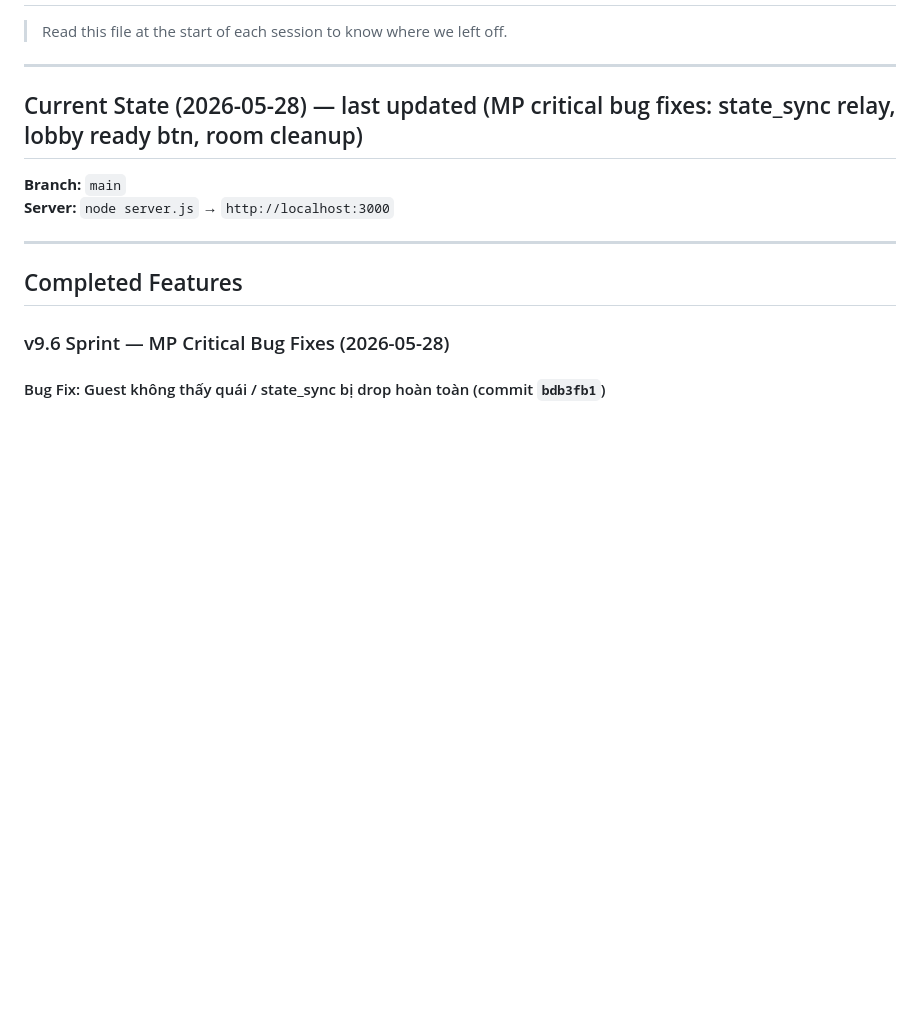
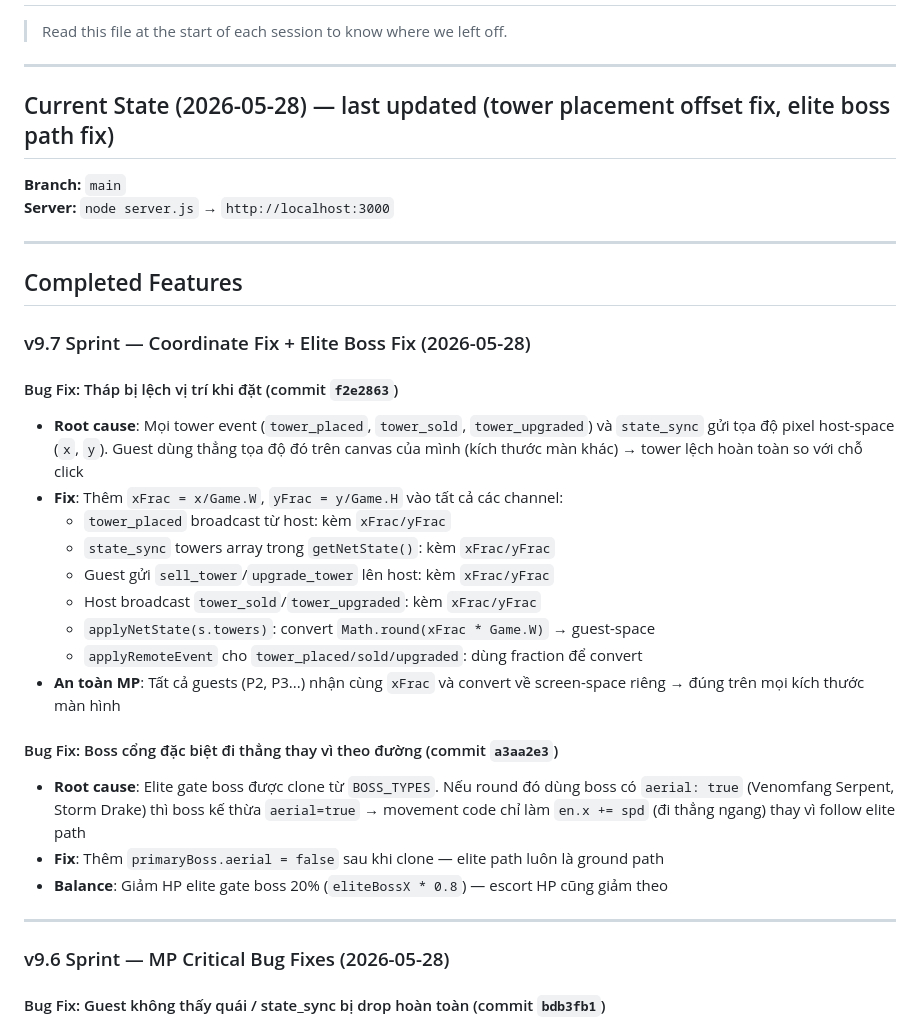
Before and after one commit to pmchau2510/last-bastion, a Markdown page: PROGRESS.md, the part around the change. GitHub-like rendering; blank space fills up the shorter version.

Commit message:
Update PROGRESS.md: v9.7 sprint (tower offset fix, elite boss fix)
Co-Authored-By: Claude Sonnet 4.6 <noreply@anthropic.com>

```diff
--- a/PROGRESS.md
+++ b/PROGRESS.md
@@ -4,7 +4,7 @@
 
 ---
 
-## Current State (2026-05-28) — last updated (MP critical bug fixes: state_sync relay, lobby ready btn, room cleanup)
+## Current State (2026-05-28) — last updated (tower placement offset fix, elite boss path fix)
 
 **Branch:** `main`
 **Server:** `node server.js` → `http://localhost:3000`
@@ -12,6 +12,26 @@
 ---
 
 ## Completed Features
+
+### v9.7 Sprint — Coordinate Fix + Elite Boss Fix (2026-05-28)
+
+#### Bug Fix: Tháp bị lệch vị trí khi đặt (commit `f2e2863`)
+- **Root cause**: Mọi tower event (`tower_placed`, `tower_sold`, `tower_upgraded`) và `state_sync` gửi tọa độ pixel host-space (`x`, `y`). Guest dùng thẳng tọa độ đó trên canvas của mình (kích thước màn khác) → tower lệch hoàn toàn so với chỗ click
+- **Fix**: Thêm `xFrac = x/Game.W`, `yFrac = y/Game.H` vào tất cả các channel:
+  - `tower_placed` broadcast từ host: kèm `xFrac/yFrac`
+  - `state_sync` towers array trong `getNetState()`: kèm `xFrac/yFrac`
+  - Guest gửi `sell_tower`/`upgrade_tower` lên host: kèm `xFrac/yFrac`
+  - Host broadcast `tower_sold`/`tower_upgraded`: kèm `xFrac/yFrac`
+  - `applyNetState(s.towers)`: convert `Math.round(xFrac * Game.W)` → guest-space
+  - `applyRemoteEvent` cho `tower_placed/sold/upgraded`: dùng fraction để convert
+- **An toàn MP**: Tất cả guests (P2, P3...) nhận cùng `xFrac` và convert về screen-space riêng → đúng trên mọi kích thước màn hình
+
+#### Bug Fix: Boss cổng đặc biệt đi thẳng thay vì theo đường (commit `a3aa2e3`)
+- **Root cause**: Elite gate boss được clone từ `BOSS_TYPES`. Nếu round đó dùng boss có `aerial: true` (Venomfang Serpent, Storm Drake) thì boss kế thừa `aerial=true` → movement code chỉ làm `en.x += spd` (đi thẳng ngang) thay vì follow elite path
+- **Fix**: Thêm `primaryBoss.aerial = false` sau khi clone — elite path luôn là ground path
+- **Balance**: Giảm HP elite gate boss 20% (`eliteBossX * 0.8`) — escort HP cũng giảm theo
+
+---
 
 ### v9.6 Sprint — MP Critical Bug Fixes (2026-05-28)
 
```
